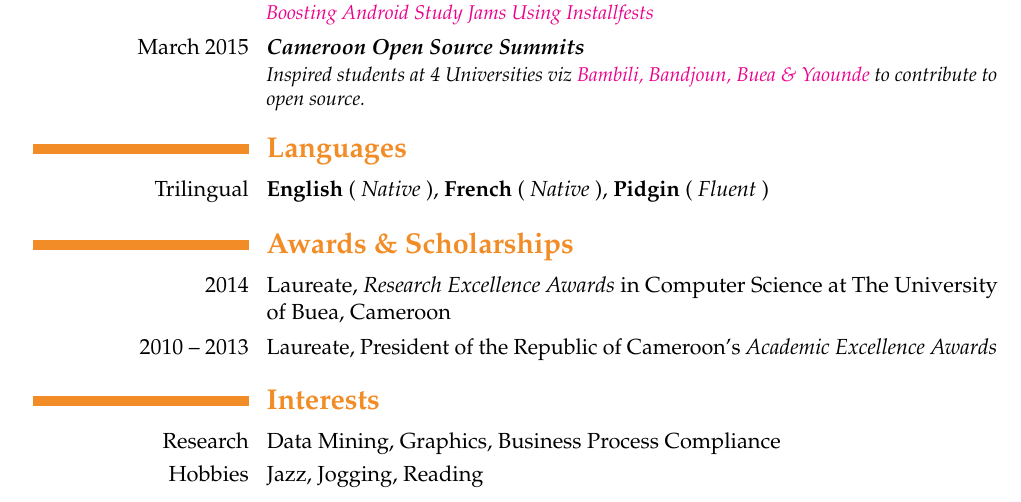
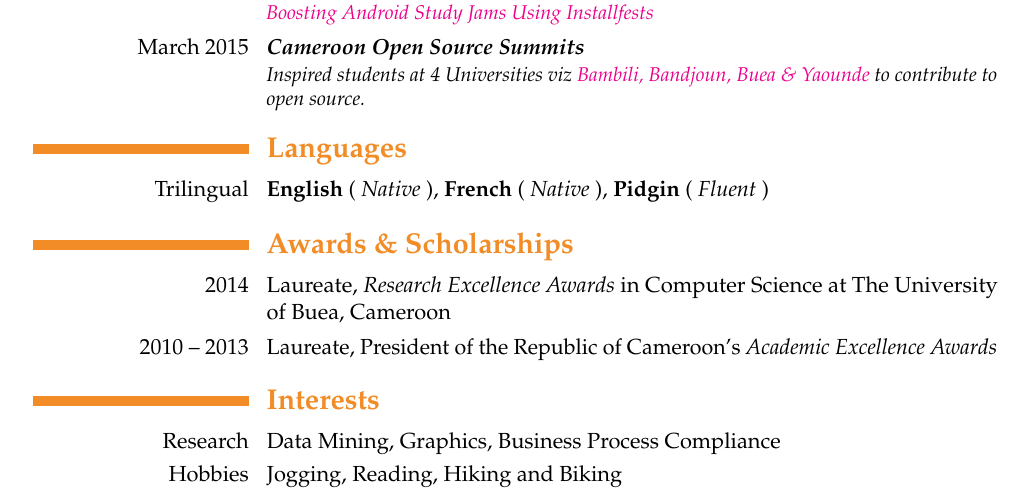
Before and after one commit to ebenezergraham/Resume, a LaTeX CV (Resume.tex): part of page 2 of 2, cut so that both start at the same text. Compiled offline with pdfLaTeX.

Commit message:
Add hiking and biking, remove jazz from hobbies

```diff
--- a/Resume.tex
+++ b/Resume.tex
@@ -99,6 +99,6 @@ processes to government regulations. }\textbf{\textit{Over 500 Lines, \textbf{C,
 
 \section{\textbf{Interests}}
 \cvline{Research}{Data Mining, Graphics, Business Process Compliance}
-\cvline{Hobbies}{Jazz, Jogging, Reading}
+\cvline{Hobbies}{Jogging, Reading, Hiking and Biking}
 
 \end{document}
```
Also changed, not shown: Resume.pdf, 1 other file.
